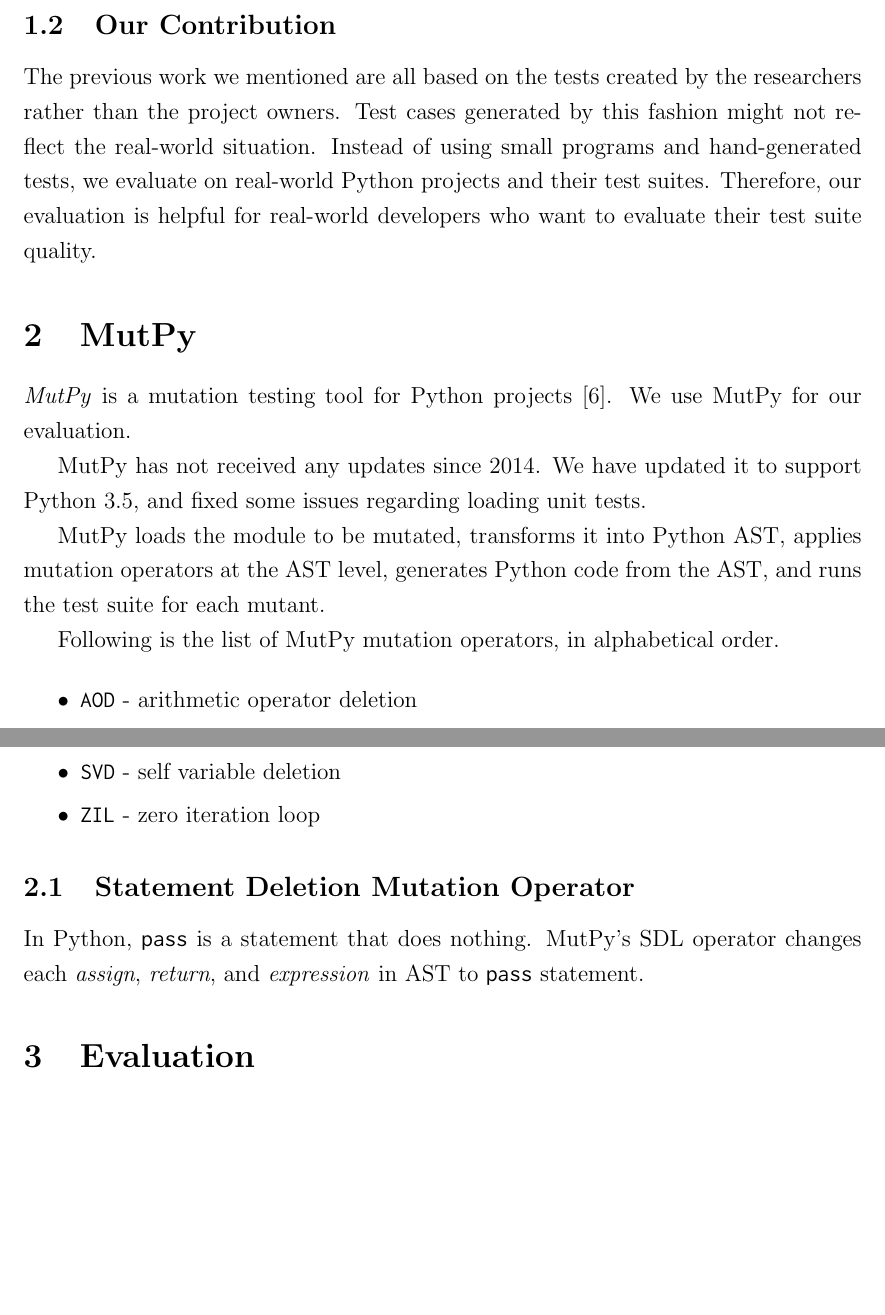
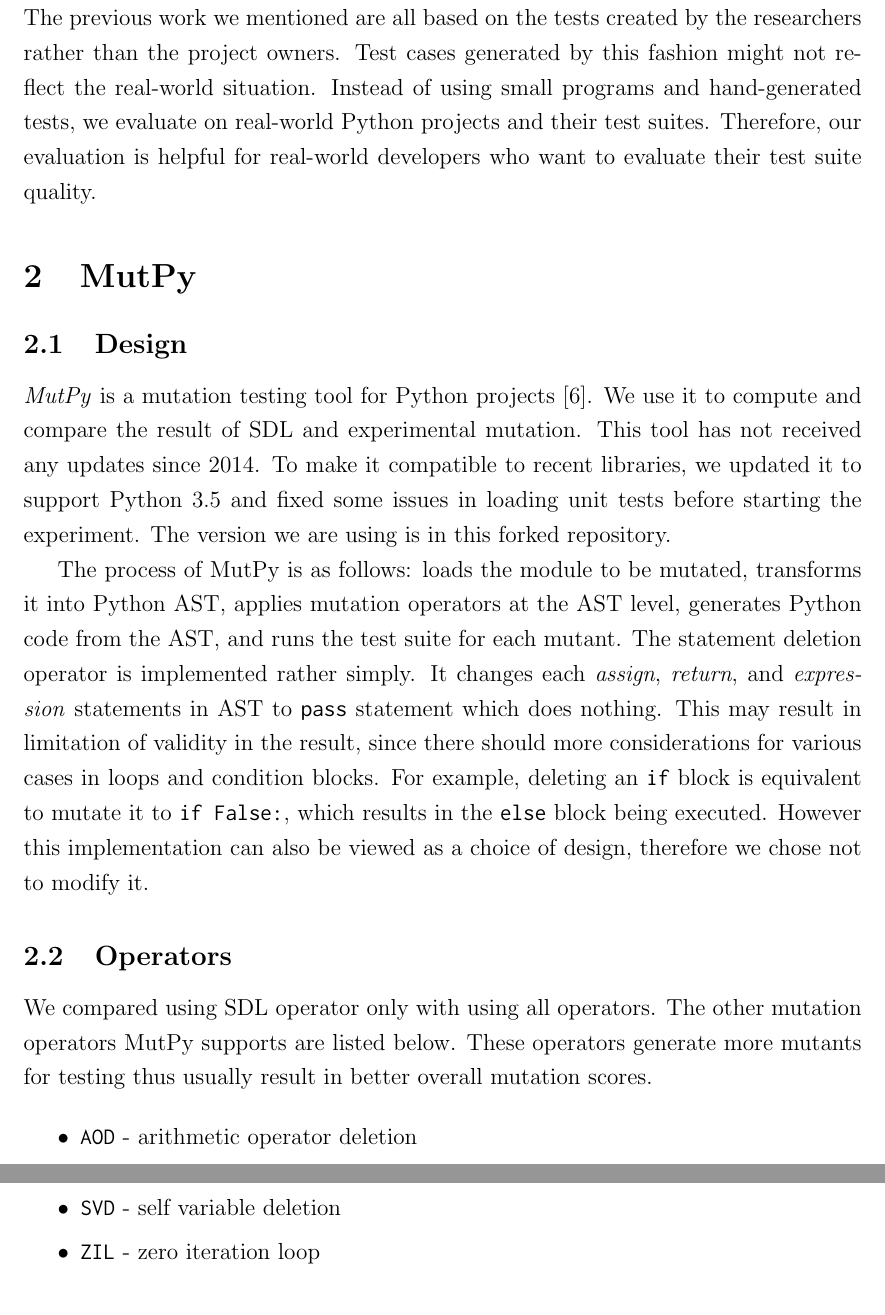
Before and after one commit to xhacker/empirical-sdl-evaluation, a LaTeX document (report.tex): two parts of pages 3 and 4 of 11, joined at a grey line, cut at the place of the change, the shorter picture padded with empty space. Compiled offline with pdfLaTeX.

Commit message:
Update mutpy section

```diff
--- a/report.tex
+++ b/report.tex
@@ -62,13 +62,13 @@ The previous work we mentioned are all based on the tests created by the researc
 
 \section{MutPy}
 
-\emph{MutPy} is a mutation testing tool for Python projects \cite{mutpy}. We use MutPy for our evaluation.
+\subsection{Design}
+\emph{MutPy} is a mutation testing tool for Python projects \cite{mutpy}. We use it to compute and compare the result of SDL and experimental mutation. This tool has not received any updates since 2014. To make it compatible to recent libraries, we updated it to support Python 3.5 and fixed some issues in loading unit tests before starting the experiment. The version we are using is in this forked repository.
 
-MutPy has not received any updates since 2014. We have updated it to support Python 3.5, and fixed some issues regarding loading unit tests.
+The process of MutPy is as follows: loads the module to be mutated, transforms it into Python AST, applies mutation operators at the AST level, generates Python code from the AST, and runs the test suite for each mutant. The statement deletion operator is implemented rather simply. It changes each \emph{assign}, \emph{return}, and \emph{expression} statements in AST to \texttt{pass} statement which does nothing. This may result in limitation of validity in the result, since there should more considerations for various cases in loops and condition blocks. For example, deleting an \texttt{if} block is equivalent to mutate it to \texttt{if False:}, which results in the \texttt{else} block being executed. However this implementation can also be viewed as a choice of design, therefore we chose not to modify it.
 
-MutPy loads the module to be mutated, transforms it into Python AST, applies mutation operators at the AST level, generates Python code from the AST, and runs the test suite for each mutant.
-
-Following is the list of MutPy mutation operators, in alphabetical order.
+\subsection{Operators}
+We compared using SDL operator only with using all operators. The other mutation operators MutPy supports are listed below. These operators generate more mutants for testing thus usually result in better overall mutation scores.
 
 \begin{itemize}
   \itemsep0em
@@ -106,10 +106,6 @@ MutPy also supports some experimental mutation operators:
   \item \texttt{SVD} - self variable deletion
   \item \texttt{ZIL} - zero iteration loop
 \end{itemize}
-
-\subsection{Statement Deletion Mutation Operator}
-
-In Python, \texttt{pass} is a statement that does nothing. MutPy's SDL operator changes each \emph{assign}, \emph{return}, and \emph{expression} in AST to \texttt{pass} statement.
 
 \section{Evaluation}
 
```
